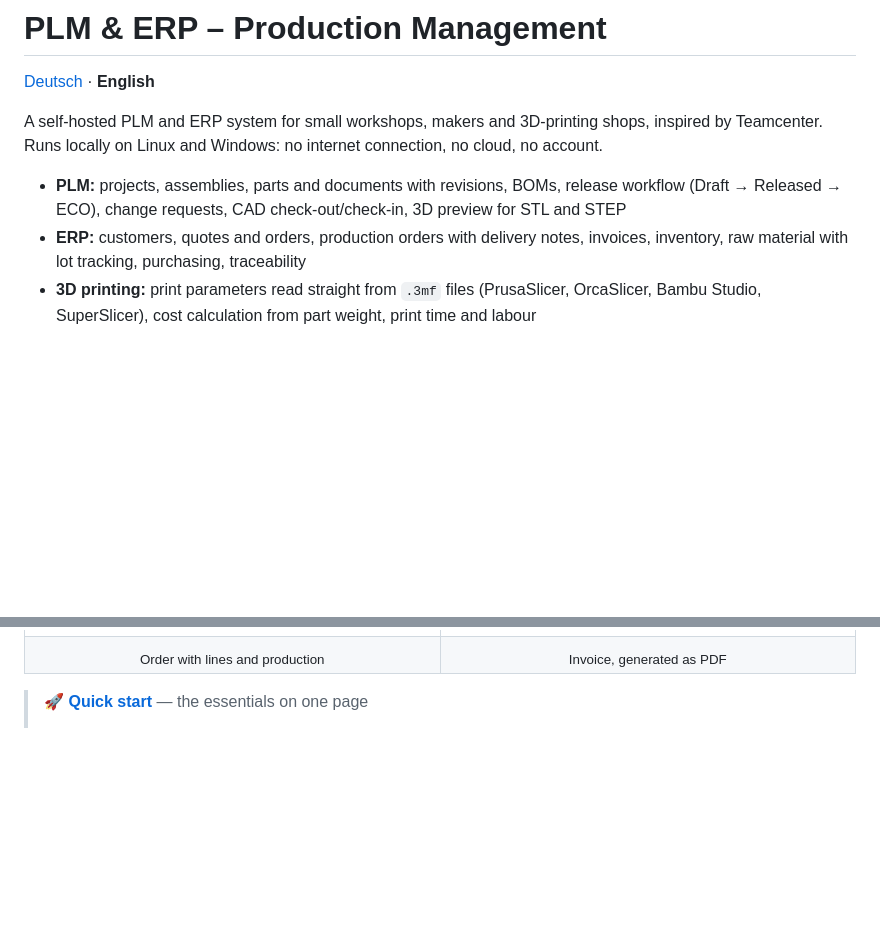
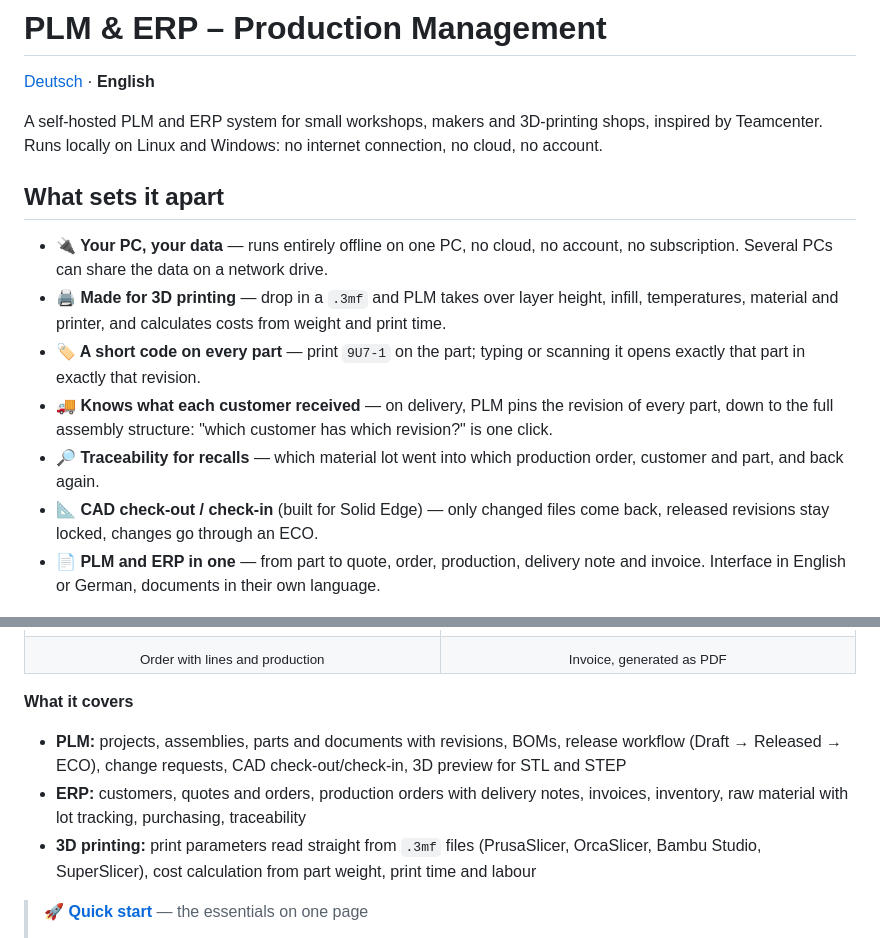
Before and after one commit to schnarchler/PLM, a Markdown page: README.md, 2 parts joined by grey strips. GitHub-like rendering; blank space fills up the shorter version.

```diff
--- a/README.md
+++ b/README.md
@@ -6,13 +6,22 @@ A self-hosted PLM and ERP system for small workshops, makers and 3D-printing sho
 inspired by Teamcenter.
 Runs locally on Linux and Windows: no internet connection, no cloud, no account.
 
-- **PLM:** projects, assemblies, parts and documents with revisions, BOMs, release
-  workflow (Draft → Released → ECO), change requests, CAD check-out/check-in, 3D preview
-  for STL and STEP
-- **ERP:** customers, quotes and orders, production orders with delivery notes, invoices,
-  inventory, raw material with lot tracking, purchasing, traceability
-- **3D printing:** print parameters read straight from `.3mf` files (PrusaSlicer, OrcaSlicer,
-  Bambu Studio, SuperSlicer), cost calculation from part weight, print time and labour
+## What sets it apart
+
+- **🔌 Your PC, your data** — runs entirely offline on one PC, no cloud, no account, no
+  subscription. Several PCs can share the data on a network drive.
+- **🖨 Made for 3D printing** — drop in a `.3mf` and PLM takes over layer height, infill,
+  temperatures, material and printer, and calculates costs from weight and print time.
+- **🏷 A short code on every part** — print `9U7-1` on the part; typing or scanning it opens
+  exactly that part in exactly that revision.
+- **🚚 Knows what each customer received** — on delivery, PLM pins the revision of every part,
+  down to the full assembly structure: "which customer has which revision?" is one click.
+- **🔎 Traceability for recalls** — which material lot went into which production order,
+  customer and part, and back again.
+- **📐 CAD check-out / check-in** (built for Solid Edge) — only changed files come back,
+  released revisions stay locked, changes go through an ECO.
+- **📄 PLM and ERP in one** — from part to quote, order, production, delivery note and invoice.
+  Interface in English or German, documents in their own language.
 
 ![Project tree and data sheet with 3D preview, short code and print parameters](docs/images/en/item.png)
 
@@ -34,6 +43,16 @@ Runs locally on Linux and Windows: no internet connection, no cloud, no account.
     <td align="center"><sub>Invoice, generated as PDF</sub></td>
   </tr>
 </table>
+
+**What it covers**
+
+- **PLM:** projects, assemblies, parts and documents with revisions, BOMs, release
+  workflow (Draft → Released → ECO), change requests, CAD check-out/check-in, 3D preview
+  for STL and STEP
+- **ERP:** customers, quotes and orders, production orders with delivery notes, invoices,
+  inventory, raw material with lot tracking, purchasing, traceability
+- **3D printing:** print parameters read straight from `.3mf` files (PrusaSlicer, OrcaSlicer,
+  Bambu Studio, SuperSlicer), cost calculation from part weight, print time and labour
 
 > **🚀 [Quick start](QUICKSTART.md)** — the essentials on one page
 >
```
Also changed, not shown: README.de.md (+17 -0 lines).
